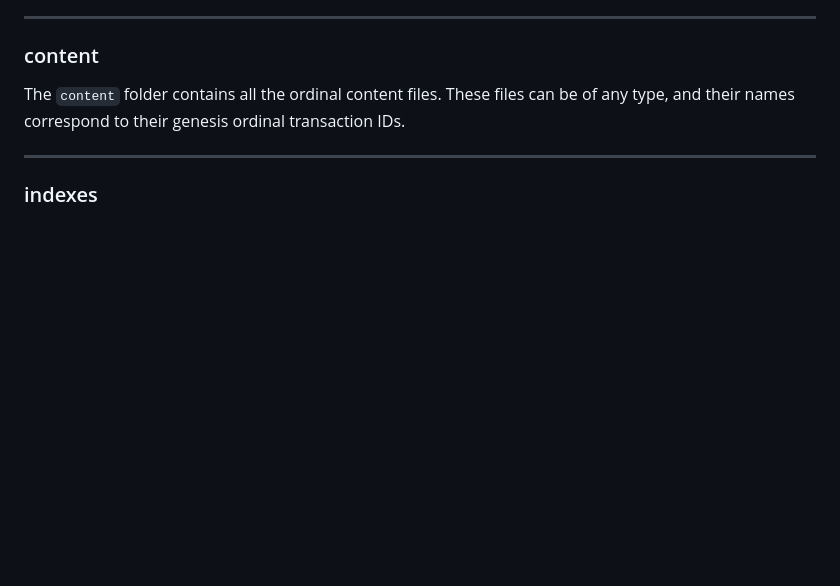
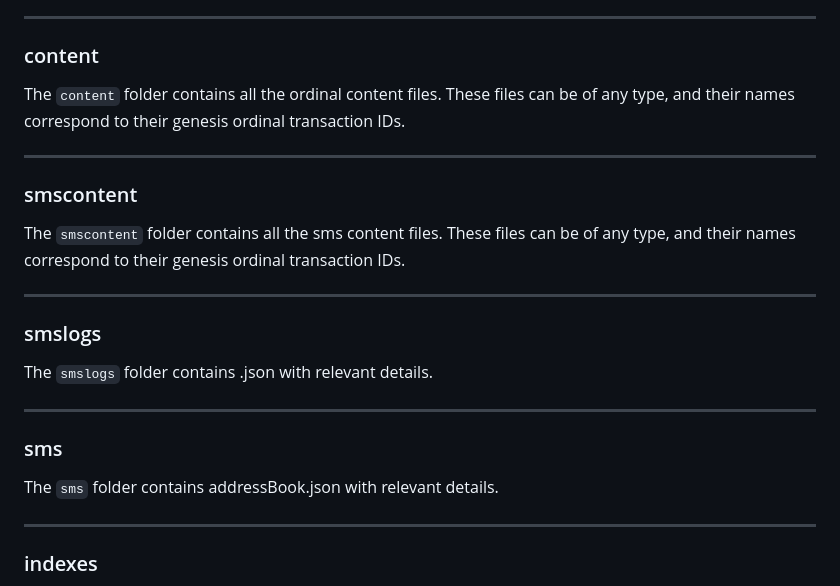
Before and after one commit to martinseeger2002/DogecoinArcade, a Markdown page: README.md, the part around the change. GitHub-like rendering; blank space fills up the shorter version.

```diff
--- a/README.md
+++ b/README.md
@@ -17,6 +17,23 @@ The `content` folder contains all the ordinal content files. These files can be
 
 ---
 
+### smscontent
+
+The `smscontent` folder contains all the sms content files. These files can be of any type, and their names correspond to their genesis ordinal transaction IDs.
+
+---
+
+### smslogs
+
+The `smslogs` folder contains <contact address>.json with relevant details.
+
+---
+
+### sms
+
+The `sms` folder contains addressBook.json with relevant details.
+
+---
 ### indexes
 
 The `indexes` folder contains an index text file for each ordinal. The name of each text file corresponds to the genesis transaction ID. Each text file contains the subsequent transaction IDs for ordinals that required more than one transaction.
```
